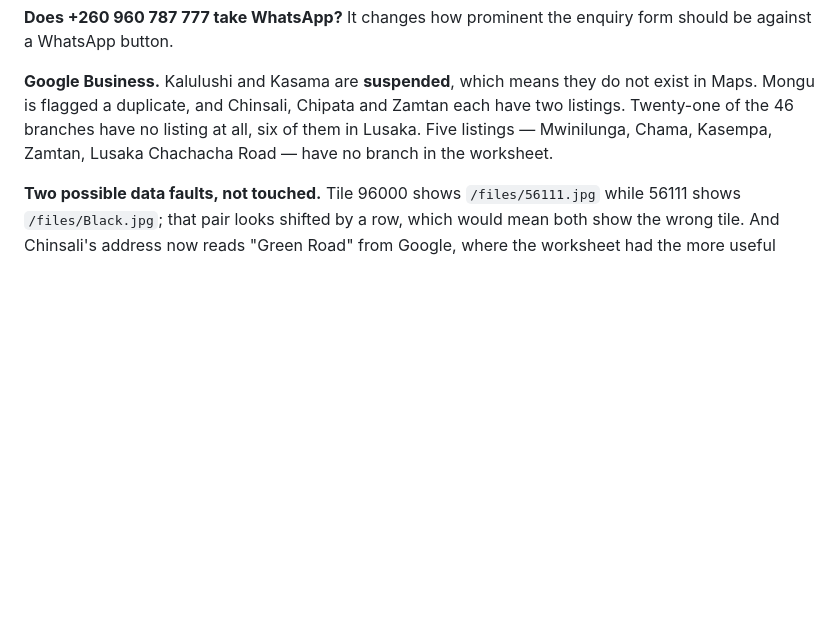
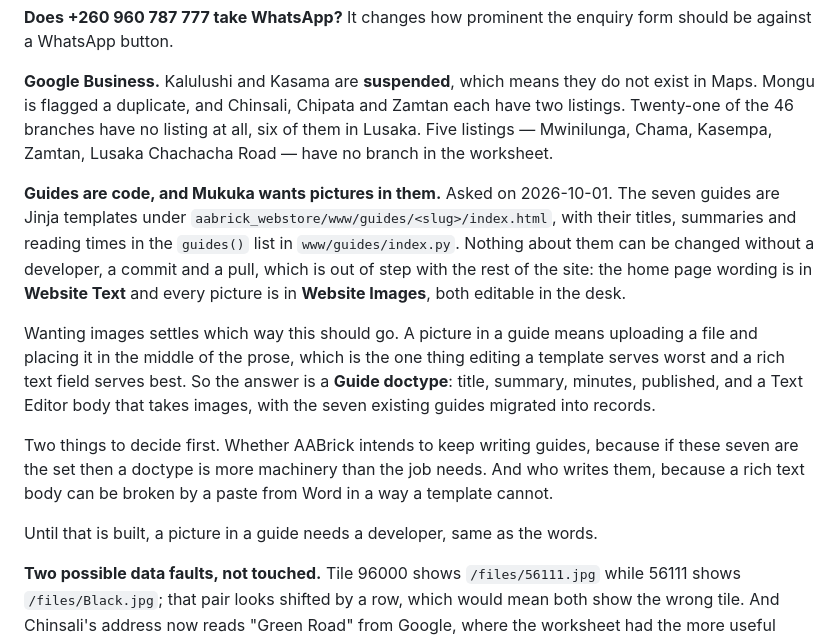
Before and after one commit to Mukuka2022/aabrick_webstore, a Markdown page: GO-LIVE.md, the part around the change. Drawn GitHub-style; blank space fills up the shorter version.

Commit message:
Note that guides need pictures, and what that decides
Mukuka asked where guide text is edited, and the answer is a file in this
repo: the prose in www/guides/<slug>/index.html, the titles and summaries in
the guides() list. Nothing about a guide can be changed without a developer,
a commit and a pull, which is out of step with the home page wording and
every picture on the site, both of which moved into the desk months ago.

Then he said he wants images in them, and that settles the argument. A
picture in a guide means uploading a file and placing it in the middle of
the prose. That is the one thing editing a Jinja template serves worst and a
rich text field serves best, so the answer is a Guide doctype rather than
patching more fields onto Website Text.

Written down in section 6 rather than started, because it turns on two
things only AABrick can answer: whether they intend to keep writing guides
at all, and who will be doing the writing.

Co-Authored-By: Claude Opus 5 <noreply@anthropic.com>

```diff
--- a/GO-LIVE.md
+++ b/GO-LIVE.md
@@ -426,6 +426,29 @@ Zamtan each have two listings. Twenty-one of the 46 branches have no listing
 at all, six of them in Lusaka. Five listings — Mwinilunga, Chama, Kasempa,
 Zamtan, Lusaka Chachacha Road — have no branch in the worksheet.
 
+**Guides are code, and Mukuka wants pictures in them.** Asked on
+2026-10-01. The seven guides are Jinja templates under
+`aabrick_webstore/www/guides/<slug>/index.html`, with their titles, summaries
+and reading times in the `guides()` list in `www/guides/index.py`. Nothing
+about them can be changed without a developer, a commit and a pull, which is
+out of step with the rest of the site: the home page wording is in **Website
+Text** and every picture is in **Website Images**, both editable in the desk.
+
+Wanting images settles which way this should go. A picture in a guide means
+uploading a file and placing it in the middle of the prose, which is the one
+thing editing a template serves worst and a rich text field serves best. So
+the answer is a **Guide doctype**: title, summary, minutes, published, and a
+Text Editor body that takes images, with the seven existing guides migrated
+into records.
+
+Two things to decide first. Whether AABrick intends to keep writing guides,
+because if these seven are the set then a doctype is more machinery than the
+job needs. And who writes them, because a rich text body can be broken by a
+paste from Word in a way a template cannot.
+
+Until that is built, a picture in a guide needs a developer, same as the
+words.
+
 **Two possible data faults, not touched.** Tile 96000 shows
 `/files/56111.jpg` while 56111 shows `/files/Black.jpg`; that pair looks
 shifted by a row, which would mean both show the wrong tile. And Chinsali's
```
